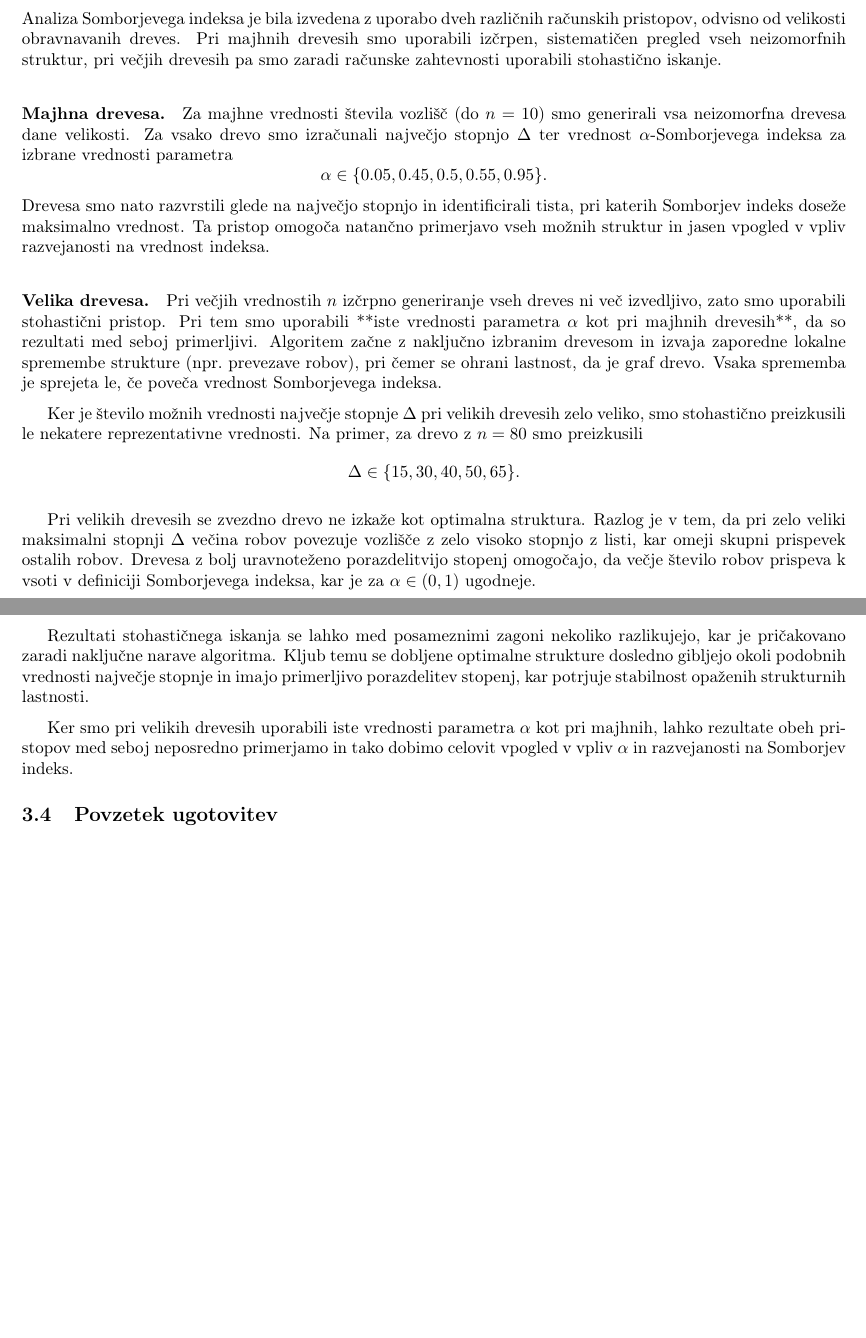
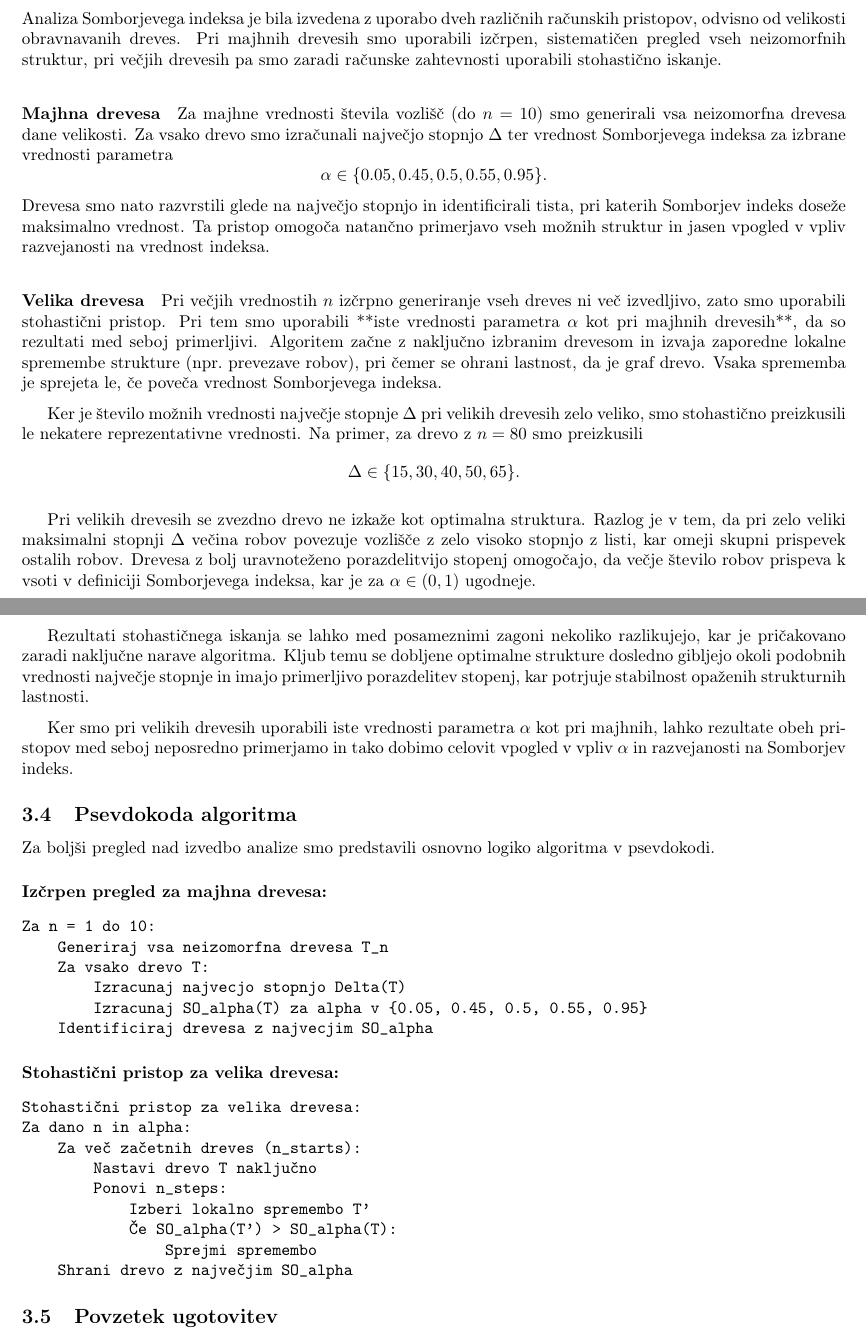
Before and after one commit to kajazefran/Projekt-FP, a LaTeX document (Projekt/projekt.tex): two parts of pages 4 and 5 of 6, joined at a grey line, cut so that both start at the same text, the shorter picture padded with empty space. Compiled offline with pdfLaTeX.

Commit message:
Dodan razdelek psevdokoda.

```diff
--- a/Projekt/projekt.tex
+++ b/Projekt/projekt.tex
@@ -222,9 +222,9 @@ pri večjih drevesih pa smo zaradi računske zahtevnosti uporabili stohastično
 
 \medskip
 
-\paragraph{Majhna drevesa.}
+\paragraph{Majhna drevesa}
 Za majhne vrednosti števila vozlišč (do $n = 10$) smo generirali vsa neizomorfna drevesa dane velikosti.
-Za vsako drevo smo izračunali največjo stopnjo $\Delta$ ter vrednost $\alpha$-Somborjevega indeksa za izbrane vrednosti parametra
+Za vsako drevo smo izračunali največjo stopnjo $\Delta$ ter vrednost Somborjevega indeksa za izbrane vrednosti parametra
 \[
 \alpha \in \{0.05, 0.45, 0.5, 0.55, 0.95\}.
 \]
@@ -234,7 +234,7 @@ razvejanosti na vrednost indeksa.
 
 \medskip
 
-\paragraph{Velika drevesa.}
+\paragraph{Velika drevesa}
 Pri večjih vrednostih $n$ izčrpno generiranje vseh dreves ni več izvedljivo, zato smo uporabili stohastični pristop.
 Pri tem smo uporabili **iste vrednosti parametra $\alpha$ kot pri majhnih drevesih**, da so rezultati med seboj primerljivi.
 Algoritem začne z naključno izbranim drevesom in izvaja zaporedne lokalne spremembe strukture (npr.\ prevezave robov), pri
@@ -266,6 +266,35 @@ največje stopnje in imajo primerljivo porazdelitev stopenj, kar potrjuje stabil
 Ker smo pri velikih drevesih uporabili iste vrednosti parametra $\alpha$ kot pri majhnih, lahko rezultate obeh pristopov
 med seboj neposredno primerjamo in tako dobimo celovit vpogled v vpliv $\alpha$ in razvejanosti na Somborjev indeks.
 
+\subsection{Psevdokoda algoritma}
+
+Za boljši pregled nad izvedbo analize smo predstavili osnovno logiko algoritma v psevdokodi.
+
+\paragraph{Izčrpen pregled za majhna drevesa:}
+
+\begin{verbatim}
+Za n = 1 do 10:
+    Generiraj vsa neizomorfna drevesa T_n
+    Za vsako drevo T:
+        Izracunaj najvecjo stopnjo Delta(T)
+        Izracunaj SO_alpha(T) za alpha v {0.05, 0.45, 0.5, 0.55, 0.95}
+    Identificiraj drevesa z najvecjim SO_alpha
+\end{verbatim}
+
+\paragraph{Stohastični pristop za velika drevesa:}
+
+\begin{verbatim}
+Stohastični pristop za velika drevesa:
+Za dano n in alpha:
+    Za več začetnih dreves (n_starts):
+        Nastavi drevo T naključno
+        Ponovi n_steps:
+            Izberi lokalno spremembo T'
+            Če SO_alpha(T') > SO_alpha(T):
+                Sprejmi spremembo
+    Shrani drevo z največjim SO_alpha
+\end{verbatim}
+
 \subsection{Povzetek ugotovitev}
 
 Na podlagi analize majhnih in velikih grafov smo ugotovili, da z naraščanjem vrednosti parametra
```
Also changed, not shown: Projekt/projekt.pdf, 1 other file.
